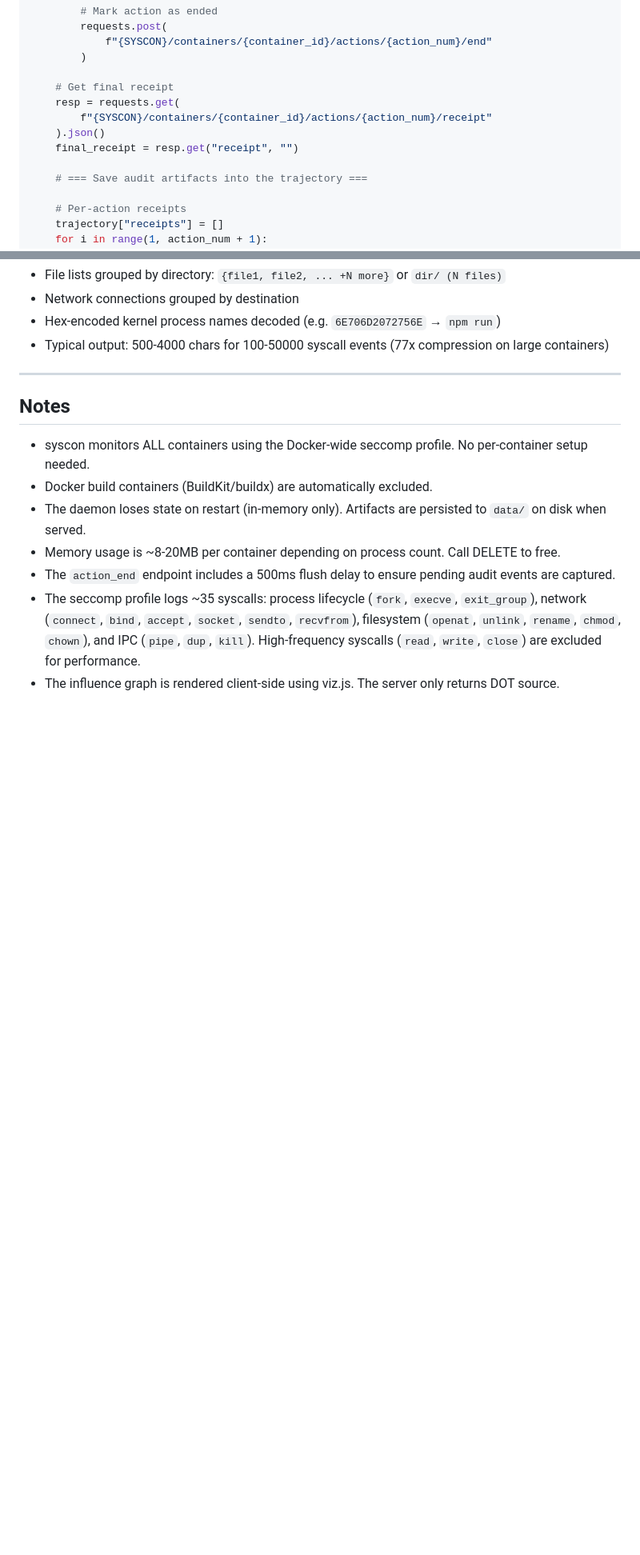
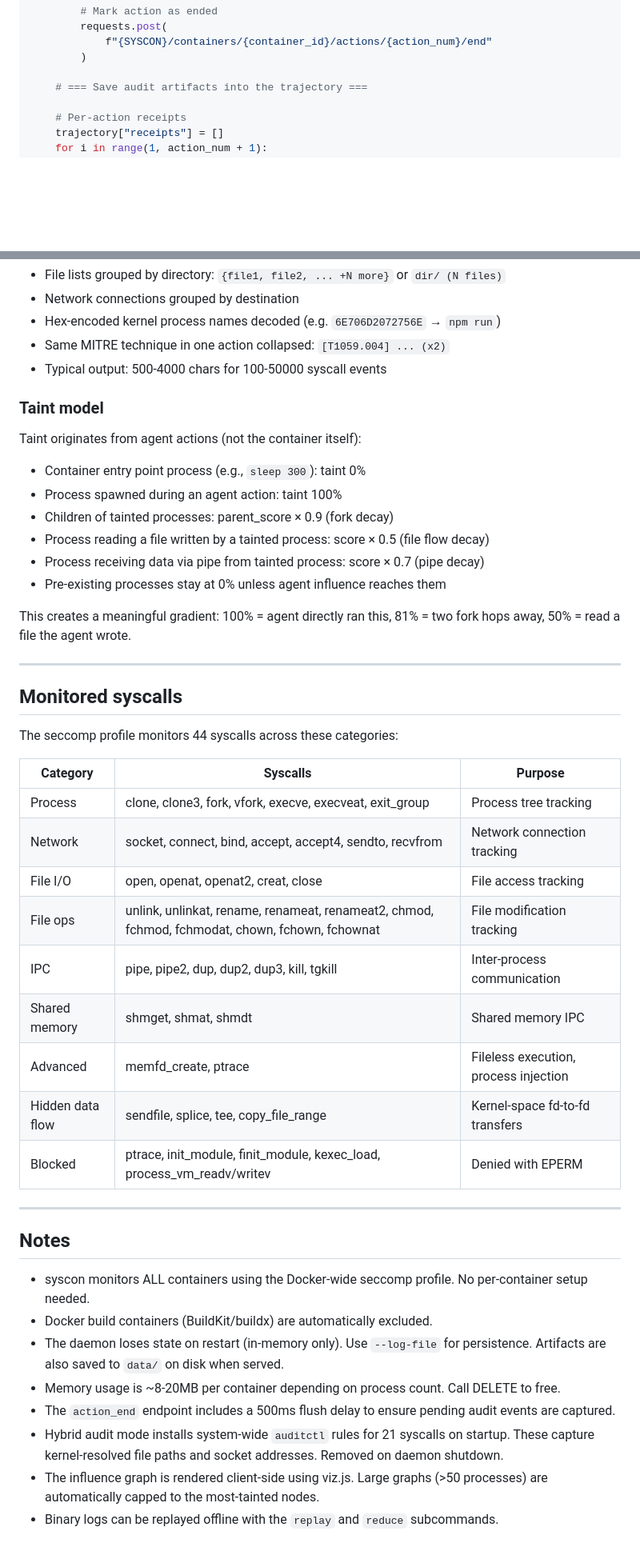
Before and after one commit to jade-cs/syscon, a Markdown page: HARNESS.md, 2 parts joined by grey strips. Shown at 80% size. GitHub-like rendering; blank space fills up the shorter version.

```diff
--- a/HARNESS.md
+++ b/HARNESS.md
@@ -187,12 +211,6 @@ def run_task(container_id, agent):
             f"{SYSCON}/containers/{container_id}/actions/{action_num}/end"
         )
 
-    # Get final receipt
-    resp = requests.get(
-        f"{SYSCON}/containers/{container_id}/actions/{action_num}/receipt"
-    ).json()
-    final_receipt = resp.get("receipt", "")
-
     # === Save audit artifacts into the trajectory ===
 
     # Per-action receipts
@@ -304,7 +338,38 @@ Receipts are aggressively compressed for LLM context efficiency:
 - File lists grouped by directory: `{file1, file2, ... +N more}` or `dir/ (N files)`
 - Network connections grouped by destination
 - Hex-encoded kernel process names decoded (e.g. `6E706D2072756E` → `npm run`)
-- Typical output: 500-4000 chars for 100-50000 syscall events (77x compression on large containers)
+- Same MITRE technique in one action collapsed: `[T1059.004] ... (x2)`
+- Typical output: 500-4000 chars for 100-50000 syscall events
+
+### Taint model
+
+Taint originates from agent actions (not the container itself):
+- Container entry point process (e.g., `sleep 300`): taint 0%
+- Process spawned during an agent action: taint 100%
+- Children of tainted processes: parent_score × 0.9 (fork decay)
+- Process reading a file written by a tainted process: score × 0.5 (file flow decay)
+- Process receiving data via pipe from tainted process: score × 0.7 (pipe decay)
+- Pre-existing processes stay at 0% unless agent influence reaches them
+
+This creates a meaningful gradient: 100% = agent directly ran this, 81% = two fork hops away, 50% = read a file the agent wrote.
+
+---
+
+## Monitored syscalls
+
+The seccomp profile monitors 44 syscalls across these categories:
+
+| Category | Syscalls | Purpose |
+|----------|----------|---------|
+| Process | clone, clone3, fork, vfork, execve, execveat, exit_group | Process tree tracking |
+| Network | socket, connect, bind, accept, accept4, sendto, recvfrom | Network connection tracking |
+| File I/O | open, openat, openat2, creat, close | File access tracking |
+| File ops | unlink, unlinkat, rename, renameat, renameat2, chmod, fchmod, fchmodat, chown, fchown, fchownat | File modification tracking |
+| IPC | pipe, pipe2, dup, dup2, dup3, kill, tgkill | Inter-process communication |
+| Shared memory | shmget, shmat, shmdt | Shared memory IPC |
+| Advanced | memfd_create, ptrace | Fileless execution, process injection |
+| Hidden data flow | sendfile, splice, tee, copy_file_range | Kernel-space fd-to-fd transfers |
+| Blocked | ptrace, init_module, finit_module, kexec_load, process_vm_readv/writev | Denied with EPERM |
 
 ---
 
@@ -312,8 +377,9 @@ Receipts are aggressively compressed for LLM context efficiency:
 
 - syscon monitors ALL containers using the Docker-wide seccomp profile. No per-container setup needed.
 - Docker build containers (BuildKit/buildx) are automatically excluded.
-- The daemon loses state on restart (in-memory only). Artifacts are persisted to `data/` on disk when served.
+- The daemon loses state on restart (in-memory only). Use `--log-file` for persistence. Artifacts are also saved to `data/` on disk when served.
 - Memory usage is ~8-20MB per container depending on process count. Call DELETE to free.
 - The `action_end` endpoint includes a 500ms flush delay to ensure pending audit events are captured.
-- The seccomp profile logs ~35 syscalls: process lifecycle (`fork`, `execve`, `exit_group`), network (`connect`, `bind`, `accept`, `socket`, `sendto`, `recvfrom`), filesystem (`openat`, `unlink`, `rename`, `chmod`, `chown`), and IPC (`pipe`, `dup`, `kill`). High-frequency syscalls (`read`, `write`, `close`) are excluded for performance.
-- The influence graph is rendered client-side using viz.js. The server only returns DOT source.
+- Hybrid audit mode installs system-wide `auditctl` rules for 21 syscalls on startup. These capture kernel-resolved file paths and socket addresses. Removed on daemon shutdown.
+- The influence graph is rendered client-side using viz.js. Large graphs (>50 processes) are automatically capped to the most-tainted nodes.
+- Binary logs can be replayed offline with the `replay` and `reduce` subcommands.
```
Also changed, not shown: other parts of HARNESS.md (+73 -33 lines).
